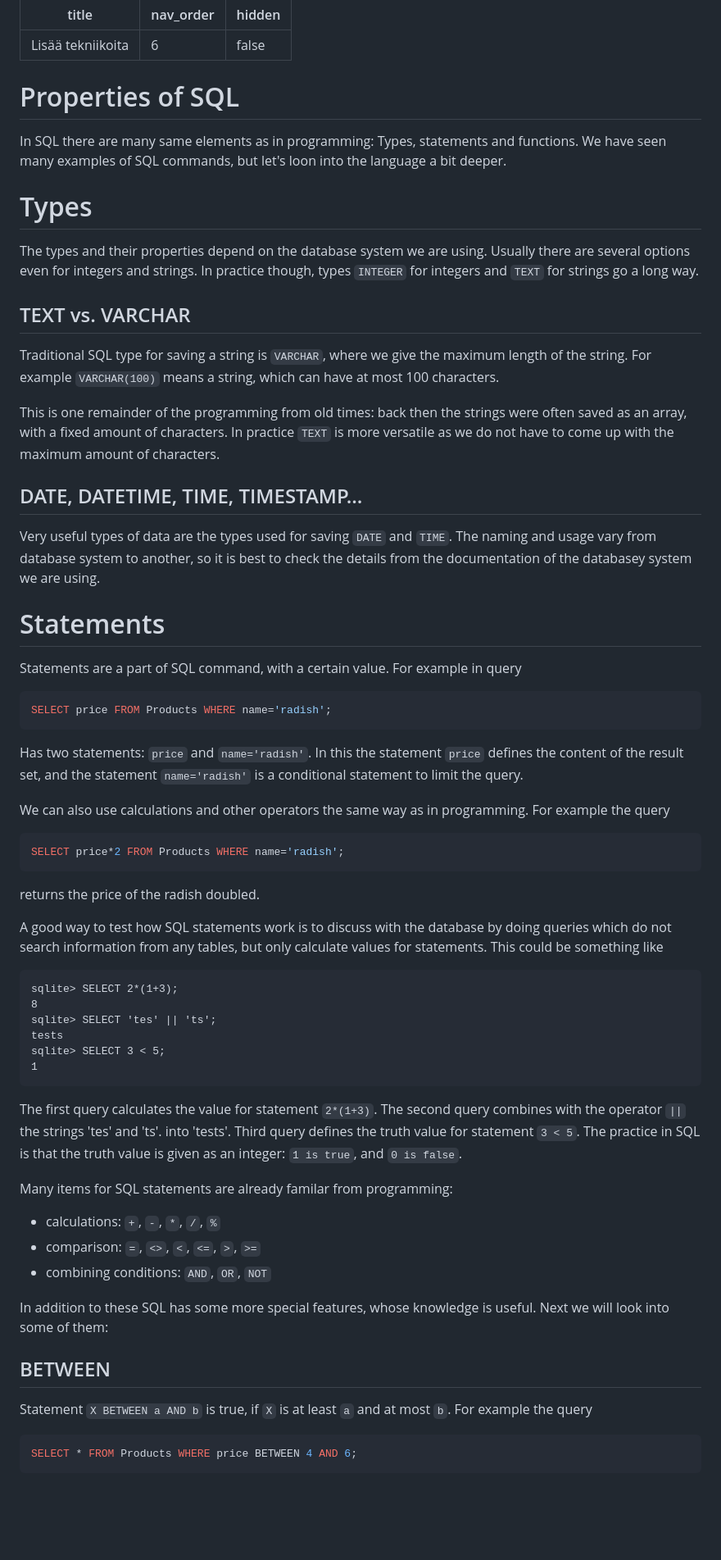
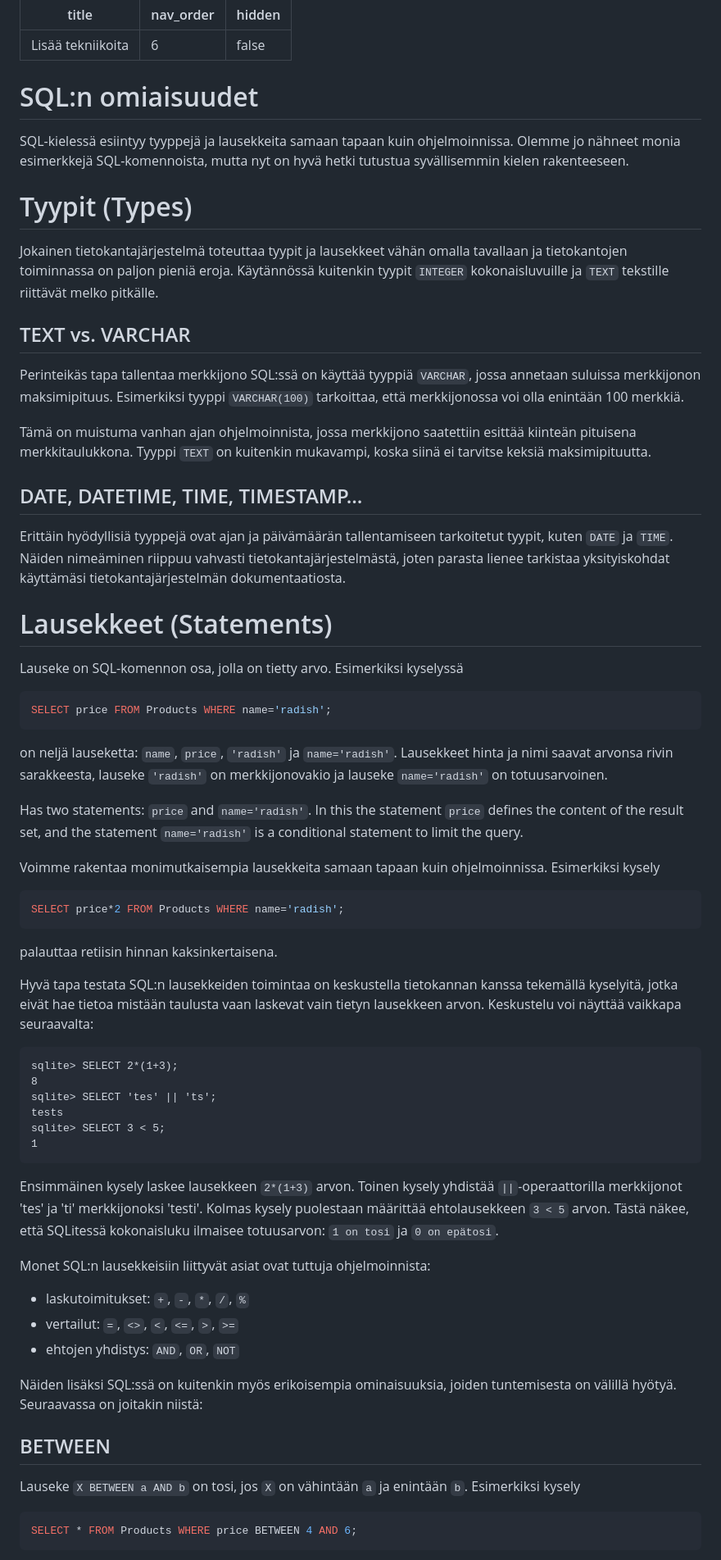
Before and after one commit to centria/tietokannat, a Markdown page: src/content/lisaa-tekniikoita.md, the part around one of its changes. Shown at 82% size. GitHub-like rendering; blank space fills up the shorter version.

````diff
--- a/src/content/lisaa-tekniikoita.md
+++ b/src/content/lisaa-tekniikoita.md
@@ -4,42 +4,51 @@ nav_order: 6
 hidden: false
 ---
 
-# Properties of SQL
+# SQL:n omiaisuudet
 
-In SQL there are many same elements as in programming: Types, statements and functions. We have seen many examples of SQL commands, but let's loon into the language a bit deeper.
+SQL-kielessä esiintyy tyyppejä ja lausekkeita samaan tapaan kuin ohjelmoinnissa. Olemme jo nähneet monia esimerkkejä SQL-komennoista, mutta nyt on hyvä hetki tutustua syvällisemmin kielen rakenteeseen.
 
-# Types
 
-The types and their properties depend on the database system we are using. Usually there are several options even for integers and strings. In practice though, types `INTEGER` for integers and `TEXT` for strings go a long way.
+
+# Tyypit (Types)
+
+Jokainen tietokantajärjestelmä toteuttaa tyypit ja lausekkeet vähän omalla tavallaan ja tietokantojen toiminnassa on paljon pieniä eroja. Käytännössä kuitenkin tyypit `INTEGER` kokonaisluvuille ja `TEXT` tekstille riittävät melko pitkälle.
+
 
 ## TEXT vs. VARCHAR
-Traditional SQL type for saving a string is `VARCHAR`, where we give the maximum length of the string. For example `VARCHAR(100)` means a string, which can have at most 100 characters.
 
-This is one remainder of the programming from old times: back then the strings were often saved as an array, with a fixed amount of characters. In practice `TEXT` is more versatile as we do not have to come up with the maximum amount of characters.
+Perinteikäs tapa tallentaa merkkijono SQL:ssä on käyttää tyyppiä `VARCHAR`, jossa annetaan suluissa merkkijonon maksimipituus. Esimerkiksi tyyppi `VARCHAR(100)` tarkoittaa, että merkkijonossa voi olla enintään 100 merkkiä.
+
+Tämä on muistuma vanhan ajan ohjelmoinnista, jossa merkkijono saatettiin esittää kiinteän pituisena merkkitaulukkona. Tyyppi `TEXT` on kuitenkin mukavampi, koska siinä ei tarvitse keksiä maksimipituutta.
 
 ## DATE, DATETIME, TIME, TIMESTAMP...
 
-Very useful types of data are the types used for saving `DATE` and `TIME`. The naming and usage vary from database system to another, so it is best to check the details from the documentation of the databasey system we are using.
+Erittäin hyödyllisiä tyyppejä ovat ajan ja päivämäärän tallentamiseen tarkoitetut tyypit, kuten `DATE` ja `TIME`. Näiden nimeäminen riippuu vahvasti tietokantajärjestelmästä, joten parasta lienee tarkistaa yksityiskohdat käyttämäsi tietokantajärjestelmän dokumentaatiosta.
 
-# Statements
 
-Statements are a part of SQL command, with a certain value. For example in query
+# Lausekkeet (Statements)
+
+Lauseke on SQL-komennon osa, jolla on tietty arvo. Esimerkiksi kyselyssä
 
 ```sql
 SELECT price FROM Products WHERE name='radish';
 ```
 
+on neljä lauseketta: `name`, `price`, `'radish'` ja `name='radish'`. Lausekkeet hinta ja nimi saavat arvonsa rivin sarakkeesta, lauseke `'radish'` on merkkijonovakio ja lauseke `name='radish'` on totuusarvoinen.
+
+
+
 Has two statements: `price` and `name='radish'`. In this the statement `price` defines the content of the result set, and the statement `name='radish'` is a conditional statement to limit the query.
 
-We can also use calculations and other operators the same way as in programming. For example the query
+Voimme rakentaa monimutkaisempia lausekkeita samaan tapaan kuin ohjelmoinnissa. Esimerkiksi kysely
 
 ```sql
 SELECT price*2 FROM Products WHERE name='radish';
 ```
 
-returns the price of the radish doubled.
+palauttaa retiisin hinnan kaksinkertaisena.
 
-A good way to test how SQL statements work is to discuss with the database by doing queries which do not search information from any tables, but only calculate values for statements. This could be something like
+Hyvä tapa testata SQL:n lausekkeiden toimintaa on keskustella tietokannan kanssa tekemällä kyselyitä, jotka eivät hae tietoa mistään taulusta vaan laskevat vain tietyn lausekkeen arvon. Keskustelu voi näyttää vaikkapa seuraavalta:
 
 ```
 sqlite> SELECT 2*(1+3);
@@ -50,18 +59,20 @@ sqlite> SELECT 3 < 5;
 1
 ```
 
-The first query calculates the value for statement `2*(1+3)`. The second query combines with the operator `||` the strings 'tes' and 'ts'. into 'tests'. Third query defines the truth value for statement `3 < 5`. The practice in SQL is that the truth value is given as an integer: `1 is true`, and `0 is false`.
+Ensimmäinen kysely laskee lausekkeen `2*(1+3)` arvon. Toinen kysely yhdistää `||`-operaattorilla merkkijonot 'tes' ja 'ti' merkkijonoksi 'testi'. Kolmas kysely puolestaan määrittää ehtolausekkeen `3 < 5` arvon. Tästä näkee, että SQLitessä kokonaisluku ilmaisee totuusarvon: `1 on tosi` ja `0 on epätosi`.
 
-Many items for SQL statements are already familar from programming:
+Monet SQL:n lausekkeisiin liittyvät asiat ovat tuttuja ohjelmoinnista:
 
-* calculations: `+`, `-`, `*`, `/`, `%`
-* comparison: `=`, `<>`, `<`, `<=`, `>`, `>=`
-* combining conditions: `AND`, `OR`, `NOT`
 
-In addition to these SQL has some more special features, whose knowledge is useful. Next we will look into some of them:
+* laskutoimitukset: `+`, `-`, `*`, `/`, `%`
+* vertailut: `=`, `<>`, `<`, `<=`, `>`, `>=`
+* ehtojen yhdistys: `AND`, `OR`, `NOT`
+
+Näiden lisäksi SQL:ssä on kuitenkin myös erikoisempia ominaisuuksia, joiden tuntemisesta on välillä hyötyä. Seuraavassa on joitakin niistä:
 
 ## BETWEEN
-Statement `X BETWEEN a AND b` is true, if `X` is at least `a` and at most `b`. For example the query
+
+Lauseke `X BETWEEN a AND b` on tosi, jos `X` on vähintään `a` ja enintään `b`. Esimerkiksi kysely
 
 ```sql
 SELECT * FROM Products WHERE price BETWEEN 4 AND 6;
````
Also changed, not shown: other parts of src/content/lisaa-tekniikoita.md (+47 -35 lines).
